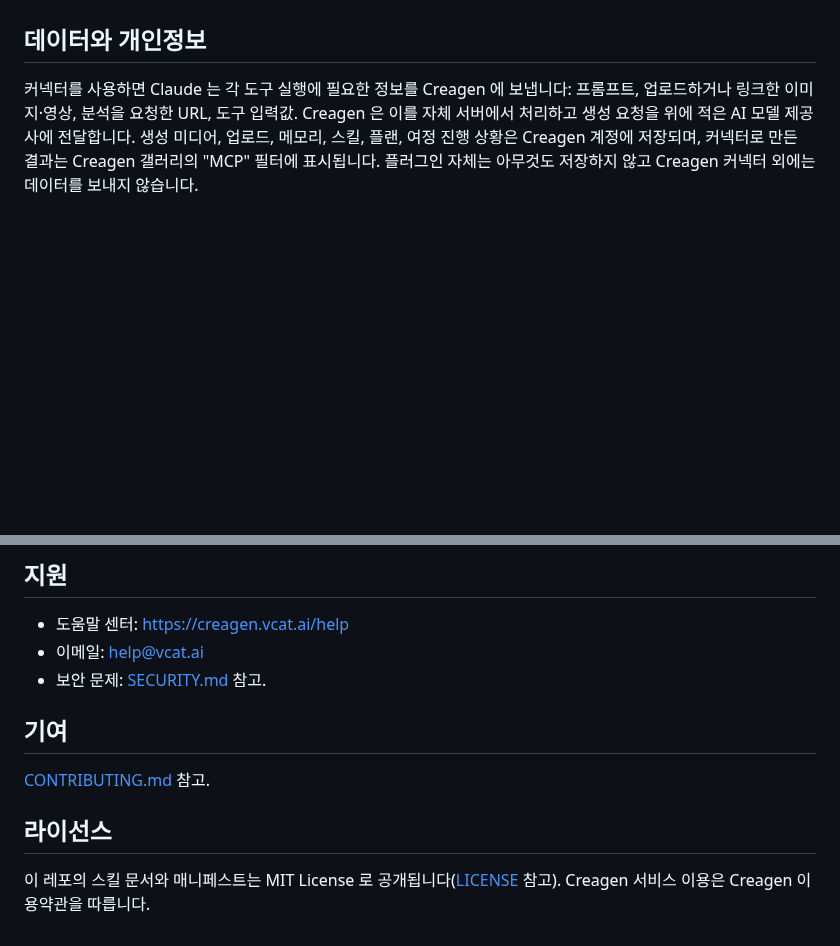
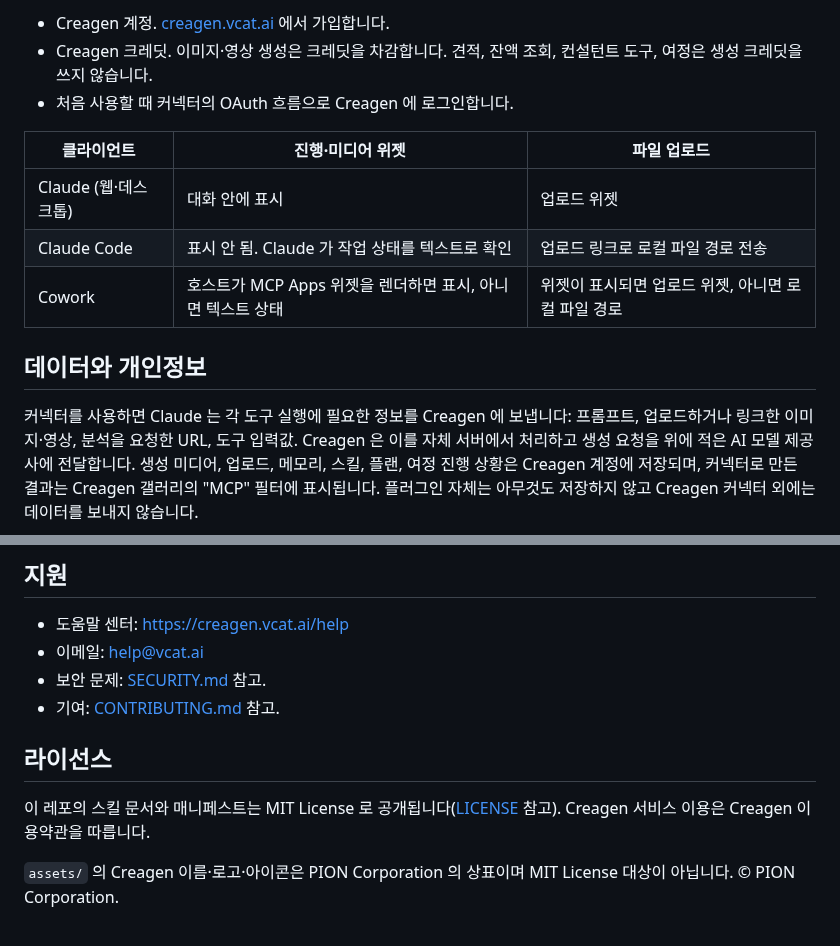
Before and after one commit to pioncorp/creagen-plugin, a Markdown page: README.ko.md, 2 parts joined by grey strips. GitHub-like rendering; blank space fills up the shorter version.

```diff
--- a/README.ko.md
+++ b/README.ko.md
@@ -56,3 +79,12 @@ https://agent.vcat.ai/api/mcp/creagenOfficialMCPServer/mcp
+- Creagen 계정. [creagen.vcat.ai](https://creagen.vcat.ai) 에서 가입합니다.
+- Creagen 크레딧. 이미지·영상 생성은 크레딧을 차감합니다. 견적, 잔액 조회, 컨설턴트 도구, 여정은 생성 크레딧을 쓰지 않습니다.
+- 처음 사용할 때 커넥터의 OAuth 흐름으로 Creagen 에 로그인합니다.
+
+| 클라이언트 | 진행·미디어 위젯 | 파일 업로드 |
+|---|---|---|
+| Claude (웹·데스크톱) | 대화 안에 표시 | 업로드 위젯 |
+| Claude Code | 표시 안 됨. Claude 가 작업 상태를 텍스트로 확인 | 업로드 링크로 로컬 파일 경로 전송 |
+| Cowork | 호스트가 MCP Apps 위젯을 렌더하면 표시, 아니면 텍스트 상태 | 위젯이 표시되면 업로드 위젯, 아니면 로컬 파일 경로 |
 
 ## 데이터와 개인정보
 
@@ -66,11 +98,10 @@ https://agent.vcat.ai/api/mcp/creagenOfficialMCPServer/mcp
 - 도움말 센터: https://creagen.vcat.ai/help
 - 이메일: help@vcat.ai
 - 보안 문제: [SECURITY.md](SECURITY.md) 참고.
-
-## 기여
-
-[CONTRIBUTING.md](CONTRIBUTING.md) 참고.
+- 기여: [CONTRIBUTING.md](CONTRIBUTING.md) 참고.
 
 ## 라이선스
 
 이 레포의 스킬 문서와 매니페스트는 MIT License 로 공개됩니다([LICENSE](LICENSE) 참고). Creagen 서비스 이용은 Creagen 이용약관을 따릅니다.
+
+`assets/` 의 Creagen 이름·로고·아이콘은 PION Corporation 의 상표이며 MIT License 대상이 아닙니다. © PION Corporation.
```
Also changed, not shown: other parts of README.ko.md (+54 -31 lines), README.ja.md (+66 -35 lines), README.md (+67 -36 lines), assets/icon.png (added), assets/logo-dark.png (added).
